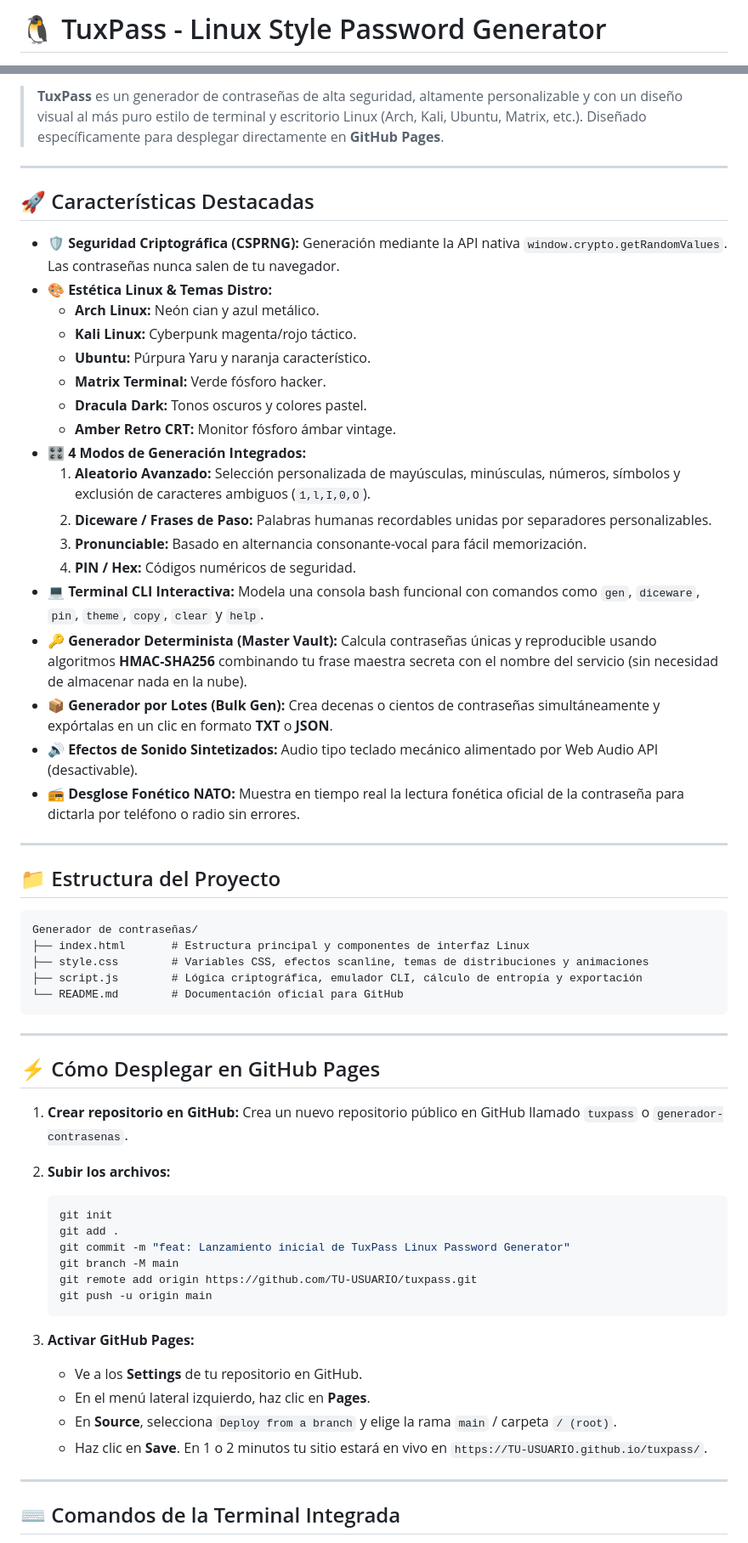
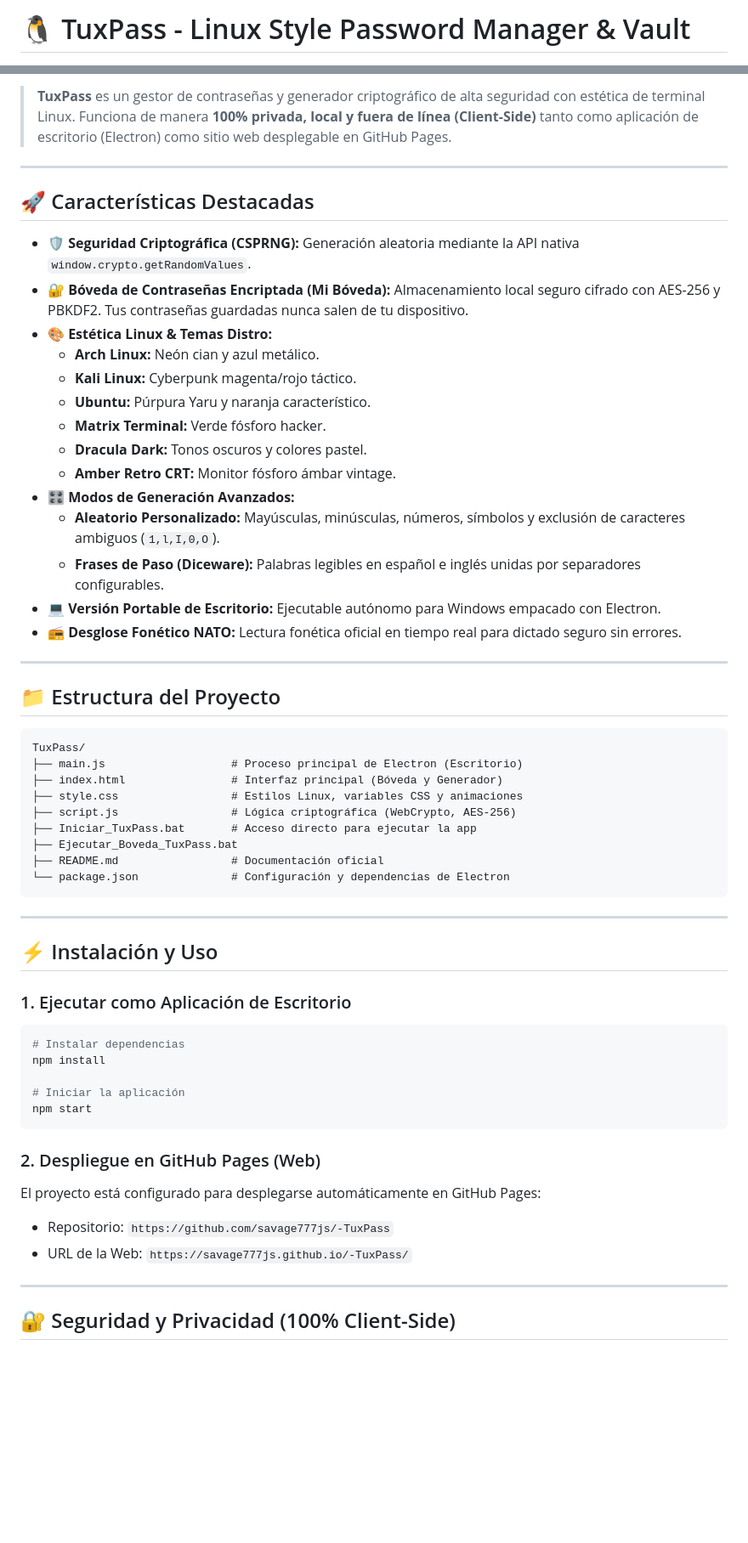
Before and after one commit to savage777js/-TuxPass, a Markdown page: README.md, 2 parts joined by grey strips. Shown at 85% size. GitHub-like rendering; blank space fills up the shorter version.

Commit message:
docs: update README with repository URLs and client-side privacy details

````diff
--- a/README.md
+++ b/README.md
@@ -1,4 +1,4 @@
-# 🐧 TuxPass - Linux Style Password Generator
+# 🐧 TuxPass - Linux Style Password Manager & Vault
 
 ![License](https://img.shields.io/badge/License-MIT-blue.svg)
 ![Build](https://img.shields.io/badge/Build-Passing-brightgreen.svg)
@@ -7,11 +8,12 @@
 
-> **TuxPass** es un generador de contraseñas de alta seguridad, altamente personalizable y con un diseño visual al más puro estilo de terminal y escritorio Linux (Arch, Kali, Ubuntu, Matrix, etc.). Diseñado específicamente para desplegar directamente en **GitHub Pages**.
+> **TuxPass** es un gestor de contraseñas y generador criptográfico de alta seguridad con estética de terminal Linux. Funciona de manera **100% privada, local y fuera de línea (Client-Side)** tanto como aplicación de escritorio (Electron) como sitio web desplegable en GitHub Pages.
 
 ---
 
 ## 🚀 Características Destacadas
 
-- 🛡️ **Seguridad Criptográfica (CSPRNG):** Generación mediante la API nativa `window.crypto.getRandomValues`. Las contraseñas nunca salen de tu navegador.
+- 🛡️ **Seguridad Criptográfica (CSPRNG):** Generación aleatoria mediante la API nativa `window.crypto.getRandomValues`.
+- 🔐 **Bóveda de Contraseñas Encriptada (Mi Bóveda):** Almacenamiento local seguro cifrado con AES-256 y PBKDF2. Tus contraseñas guardadas nunca salen de tu dispositivo.
 - 🎨 **Estética Linux & Temas Distro:**
   - **Arch Linux:** Neón cian y azul metálico.
   - **Kali Linux:** Cyberpunk magenta/rojo táctico.
@@ -19,53 +21,47 @@
   - **Matrix Terminal:** Verde fósforo hacker.
   - **Dracula Dark:** Tonos oscuros y colores pastel.
   - **Amber Retro CRT:** Monitor fósforo ámbar vintage.
-- 🎛️ **4 Modos de Generación Integrados:**
-  1. **Aleatorio Avanzado:** Selección personalizada de mayúsculas, minúsculas, números, símbolos y exclusión de caracteres ambiguos (`1,l,I,0,O`).
-  2. **Diceware / Frases de Paso:** Palabras humanas recordables unidas por separadores personalizables.
-  3. **Pronunciable:** Basado en alternancia consonante-vocal para fácil memorización.
-  4. **PIN / Hex:** Códigos numéricos de seguridad.
-- 💻 **Terminal CLI Interactiva:** Modela una consola bash funcional con comandos como `gen`, `diceware`, `pin`, `theme`, `copy`, `clear` y `help`.
-- 🔑 **Generador Determinista (Master Vault):** Calcula contraseñas únicas y reproducible usando algoritmos **HMAC-SHA256** combinando tu frase maestra secreta con el nombre del servicio (sin necesidad de almacenar nada en la nube).
-- 📦 **Generador por Lotes (Bulk Gen):** Crea decenas o cientos de contraseñas simultáneamente y expórtalas en un clic en formato **TXT** o **JSON**.
-- 🔊 **Efectos de Sonido Sintetizados:** Audio tipo teclado mecánico alimentado por Web Audio API (desactivable).
-- 📻 **Desglose Fonético NATO:** Muestra en tiempo real la lectura fonética oficial de la contraseña para dictarla por teléfono o radio sin errores.
+- 🎛️ **Modos de Generación Avanzados:**
+  - **Aleatorio Personalizado:** Mayúsculas, minúsculas, números, símbolos y exclusión de caracteres ambiguos (`1,l,I,0,O`).
+  - **Frases de Paso (Diceware):** Palabras legibles en español e inglés unidas por separadores configurables.
+- 💻 **Versión Portable de Escritorio:** Ejecutable autónomo para Windows empacado con Electron.
+- 📻 **Desglose Fonético NATO:** Lectura fonética oficial en tiempo real para dictado seguro sin errores.
 
 ---
 
 ## 📁 Estructura del Proyecto
 
 ```text
-Generador de contraseñas/
-├── index.html       # Estructura principal y componentes de interfaz Linux
-├── style.css        # Variables CSS, efectos scanline, temas de distribuciones y animaciones
-├── script.js        # Lógica criptográfica, emulador CLI, cálculo de entropía y exportación
-└── README.md        # Documentación oficial para GitHub
+TuxPass/
+├── main.js                   # Proceso principal de Electron (Escritorio)
+├── index.html                # Interfaz principal (Bóveda y Generador)
+├── style.css                 # Estilos Linux, variables CSS y animaciones
+├── script.js                 # Lógica criptográfica (WebCrypto, AES-256)
+├── Iniciar_TuxPass.bat       # Acceso directo para ejecutar la app
+├── Ejecutar_Boveda_TuxPass.bat
+├── README.md                 # Documentación oficial
+└── package.json              # Configuración y dependencias de Electron
 ```
 
 ---
 
-## ⚡ Cómo Desplegar en GitHub Pages
+## ⚡ Instalación y Uso
 
-1. **Crear repositorio en GitHub:**
-   Crea un nuevo repositorio público en GitHub llamado `tuxpass` o `generador-contrasenas`.
+### 1. Ejecutar como Aplicación de Escritorio
+```bash
+# Instalar dependencias
+npm install
 
-2. **Subir los archivos:**
-   ```bash
-   git init
-   git add .
-   git commit -m "feat: Lanzamiento inicial de TuxPass Linux Password Generator"
-   git branch -M main
-   git remote add origin https://github.com/TU-USUARIO/tuxpass.git
-   git push -u origin main
-   ```
+# Iniciar la aplicación
+npm start
+```
 
-3. **Activar GitHub Pages:**
-   - Ve a los **Settings** de tu repositorio en GitHub.
-   - En el menú lateral izquierdo, haz clic en **Pages**.
-   - En **Source**, selecciona `Deploy from a branch` y elige la rama `main` / carpeta `/ (root)`.
-   - Haz clic en **Save**. En 1 o 2 minutos tu sitio estará en vivo en `https://TU-USUARIO.github.io/tuxpass/`.
+### 2. Despliegue en GitHub Pages (Web)
+El proyecto está configurado para desplegarse automáticamente en GitHub Pages:
+- Repositorio: `https://github.com/savage777js/-TuxPass`
+- URL de la Web: `https://savage777js.github.io/-TuxPass/`
 
 ---
 
-## ⌨️ Comandos de la Terminal Integrada
+## 🔐 Seguridad y Privacidad (100% Client-Side)
 
````
Also changed, not shown: other parts of README.md (+2 -14 lines).
